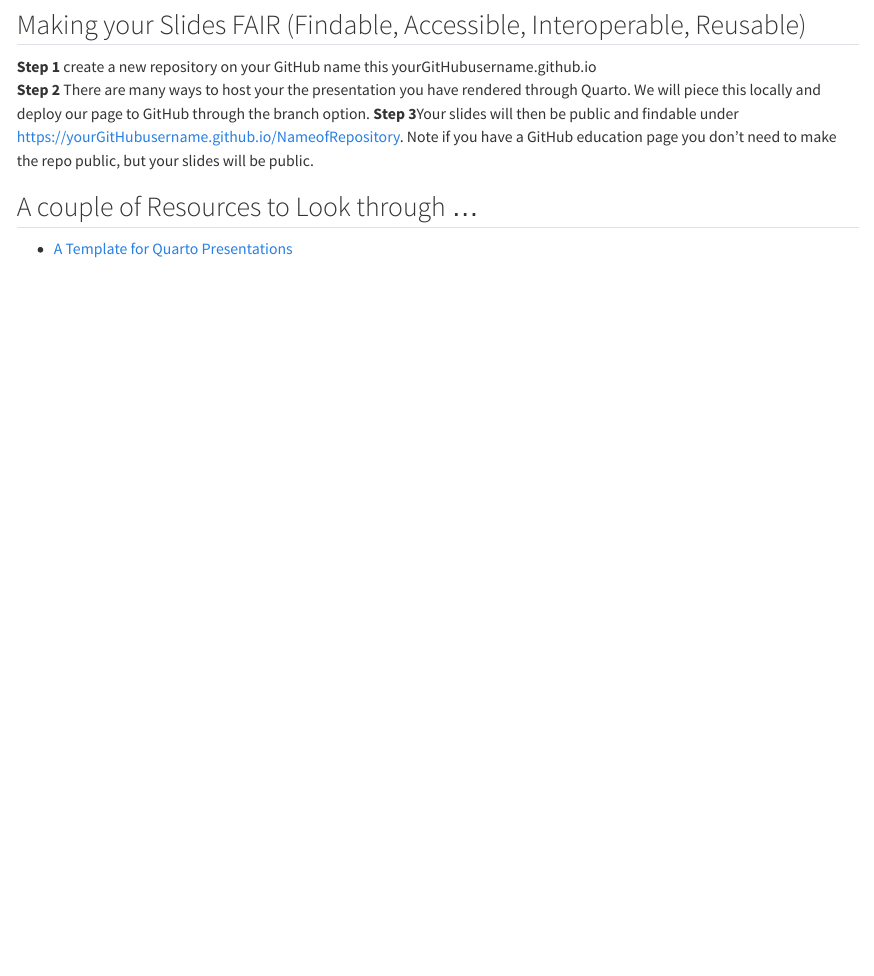
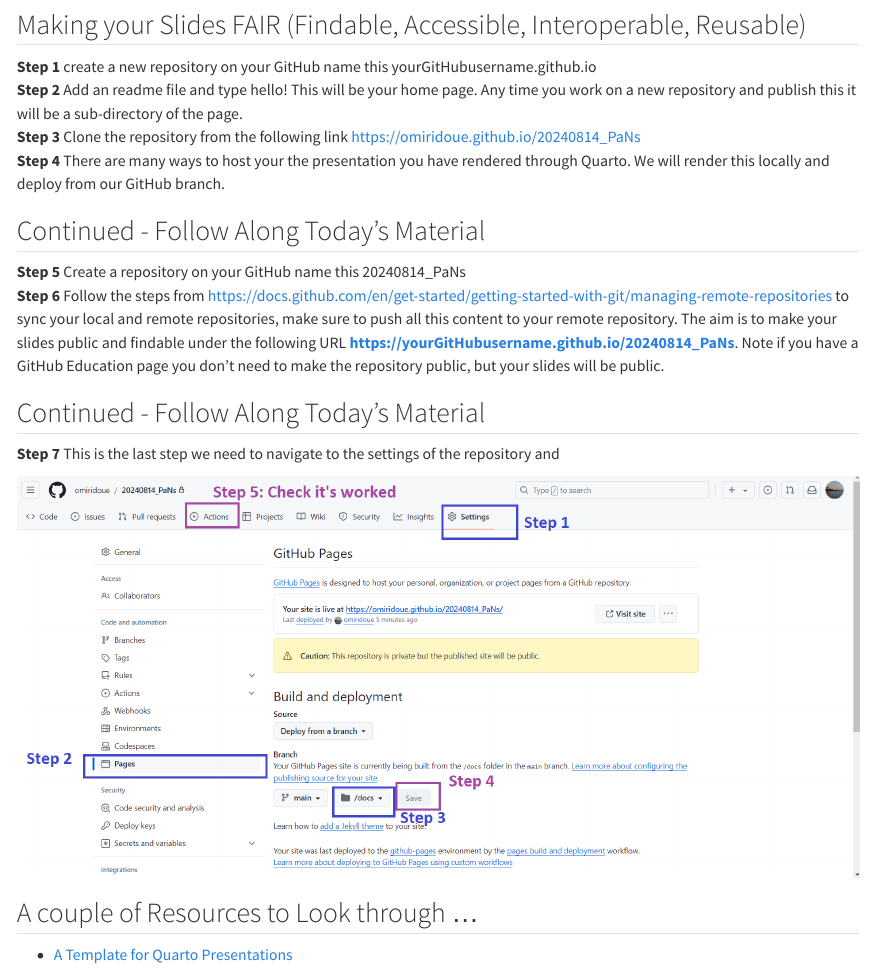
Before and after one commit to omiridoue/20240814_PaNs, a Quarto document (slides.qmd): the page in a window 1100 px wide, from 260 px down. Rendered offline with R 4.5, knitr and Pandoc in place of Quarto, with nearby package versions; code that draws random numbers runs with fixed seeds of ours.

Commit message:
updated the slide with steps to deploy the slides

```diff
--- a/slides.qmd
+++ b/slides.qmd
@@ -80,8 +80,20 @@ revealjs-plugins:
 ## Making your Slides FAIR (Findable, Accessible, Interoperable, Reusable)
 
 **Step 1** create a new repository on your GitHub name this yourGitHubusername.github.io <br>
-**Step 2** There are many ways to host your the presentation you have rendered through Quarto. We will piece this locally and deploy our page to GitHub through the \docs branch option.
-**Step 3**Your slides will then be public and findable under https://yourGitHubusername.github.io/NameofRepository. Note if you have a GitHub education page you don't need to make the repo public, but your slides will be public.
+**Step 2** Add an readme file and type hello! This will be your home page. Any time you work on a new repository and publish this it will
+be a sub-directory of the page. <br>
+**Step 3** Clone the repository from the following link <https://omiridoue.github.io/20240814_PaNs> <br>
+**Step 4** There are many ways to host your the presentation you have rendered through Quarto. We will render this locally and deploy from our GitHub \docs branch. <br>
+
+## Continued - Follow Along Today's Material
+**Step 5** Create a repository on your GitHub name this 20240814_PaNs <br>
+**Step 6** Follow the steps from <https://docs.github.com/en/get-started/getting-started-with-git/managing-remote-repositories> to sync your local and remote repositories, make sure to push all this content to your remote repository. The aim is to make your slides public and findable under the following URL **https://yourGitHubusername.github.io/20240814_PaNs**. Note if you have a GitHub Education page you don't need to make the repository public, but your slides will be public.
+
+## Continued - Follow Along Today's Material
+
+**Step 7** This is the last step we need to navigate to the settings of the repository and
+
+![](images/Deploy_from_Docs.png)
 
 ## A couple of Resources to Look through ...
 
```
Also changed, not shown: docs/search.json, images/Deploy_from_Docs.png (added), 2 other files.
